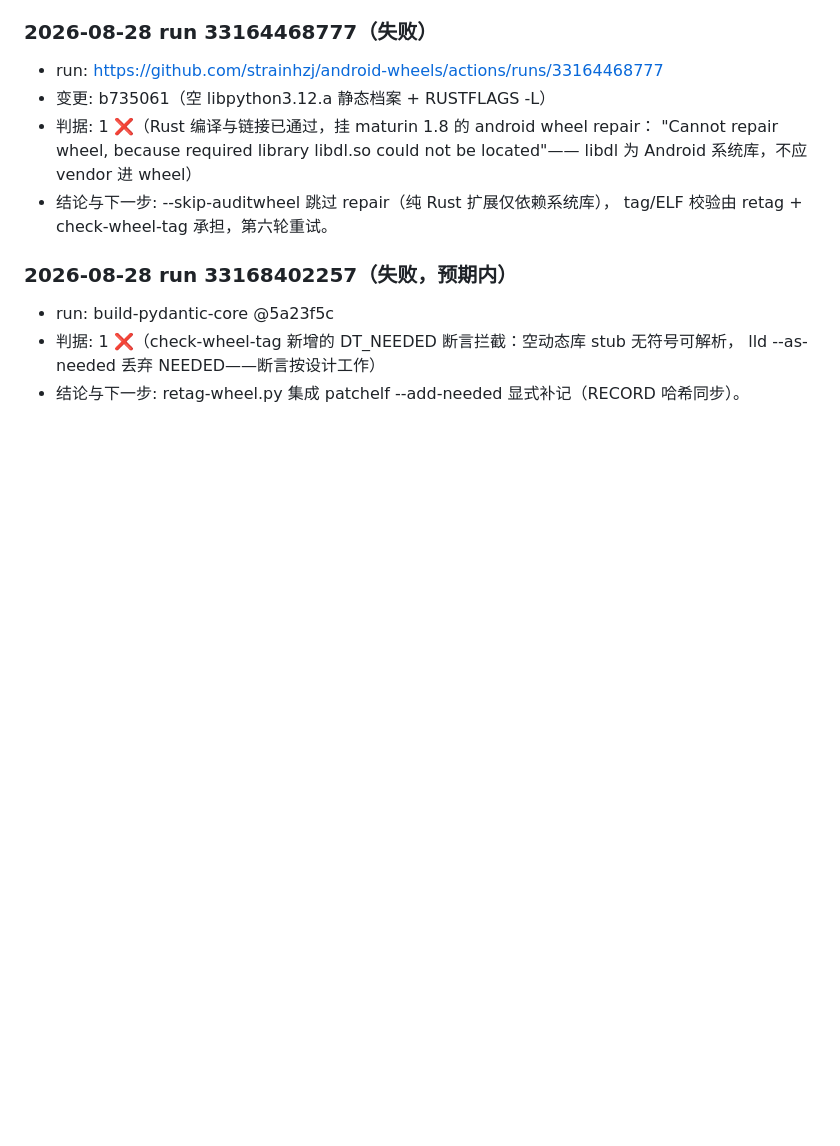
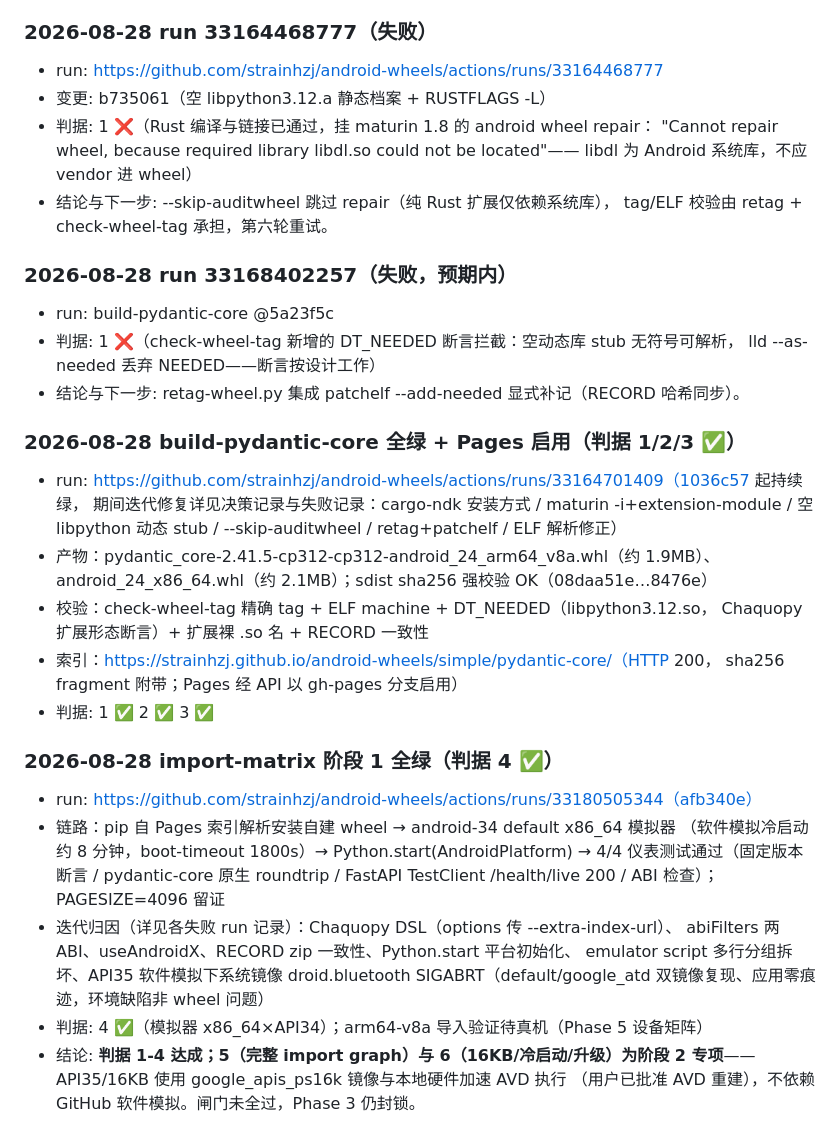
Before and after one commit to strainhzj/android-wheels, a Markdown page: docs/gate.md, the part around the change. Drawn GitHub-style; blank space fills up the shorter version.

Commit message:
docs(gate): 判据 1-4 达成记录（构建链+索引+阶段 1 导入矩阵全绿）；5/6 转阶段 2 专项

```diff
--- a/docs/gate.md
+++ b/docs/gate.md
@@ -96,3 +96,30 @@
 - 判据: 1 ❌（check-wheel-tag 新增的 DT_NEEDED 断言拦截：空动态库 stub 无符号可解析，
   lld --as-needed 丢弃 NEEDED——断言按设计工作）
 - 结论与下一步: retag-wheel.py 集成 patchelf --add-needed 显式补记（RECORD 哈希同步）。
+
+### 2026-08-28 build-pydantic-core 全绿 + Pages 启用（判据 1/2/3 ✅）
+- run: https://github.com/strainhzj/android-wheels/actions/runs/33164701409（1036c57 起持续绿，
+  期间迭代修复详见决策记录与失败记录：cargo-ndk 安装方式 / maturin -i+extension-module /
+  空 libpython 动态 stub / --skip-auditwheel / retag+patchelf / ELF 解析修正）
+- 产物：pydantic_core-2.41.5-cp312-cp312-android_24_arm64_v8a.whl（约 1.9MB）、
+  android_24_x86_64.whl（约 2.1MB）；sdist sha256 强校验 OK（08daa51e…8476e）
+- 校验：check-wheel-tag 精确 tag + ELF machine + DT_NEEDED（libpython3.12.so，
+  Chaquopy 扩展形态断言）+ 扩展裸 .so 名 + RECORD 一致性
+- 索引：https://strainhzj.github.io/android-wheels/simple/pydantic-core/（HTTP 200，
+  sha256 fragment 附带；Pages 经 API 以 gh-pages 分支启用）
+- 判据: 1 ✅ 2 ✅ 3 ✅
+
+### 2026-08-28 import-matrix 阶段 1 全绿（判据 4 ✅）
+- run: https://github.com/strainhzj/android-wheels/actions/runs/33180505344（afb340e）
+- 链路：pip 自 Pages 索引解析安装自建 wheel → android-34 default x86_64 模拟器
+  （软件模拟冷启动约 8 分钟，boot-timeout 1800s）→ Python.start(AndroidPlatform) →
+  4/4 仪表测试通过（固定版本断言 / pydantic-core 原生 roundtrip / FastAPI
+  TestClient /health/live 200 / ABI 检查）；PAGESIZE=4096 留证
+- 迭代归因（详见各失败 run 记录）：Chaquopy DSL（options 传 --extra-index-url）、
+  abiFilters 两 ABI、useAndroidX、RECORD zip 一致性、Python.start 平台初始化、
+  emulator script 多行分组拆坏、API35 软件模拟下系统镜像 droid.bluetooth
+  SIGABRT（default/google_atd 双镜像复现、应用零痕迹，环境缺陷非 wheel 问题）
+- 判据: 4 ✅（模拟器 x86_64×API34）；arm64-v8a 导入验证待真机（Phase 5 设备矩阵）
+- 结论: **判据 1-4 达成；5（完整 import graph）与 6（16KB/冷启动/升级）为阶段 2
+  专项**——API35/16KB 使用 google_apis_ps16k 镜像与本地硬件加速 AVD 执行
+  （用户已批准 AVD 重建），不依赖 GitHub 软件模拟。闸门未全过，Phase 3 仍封锁。
```
